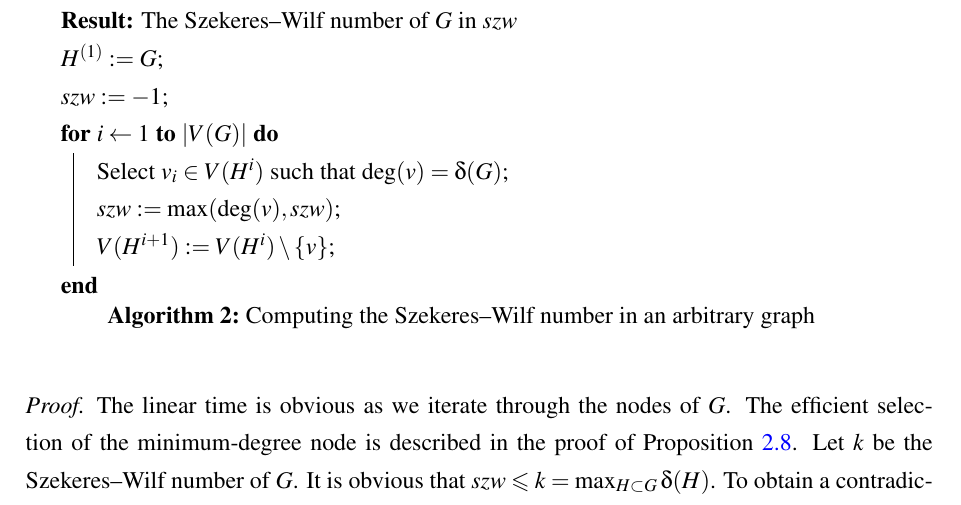
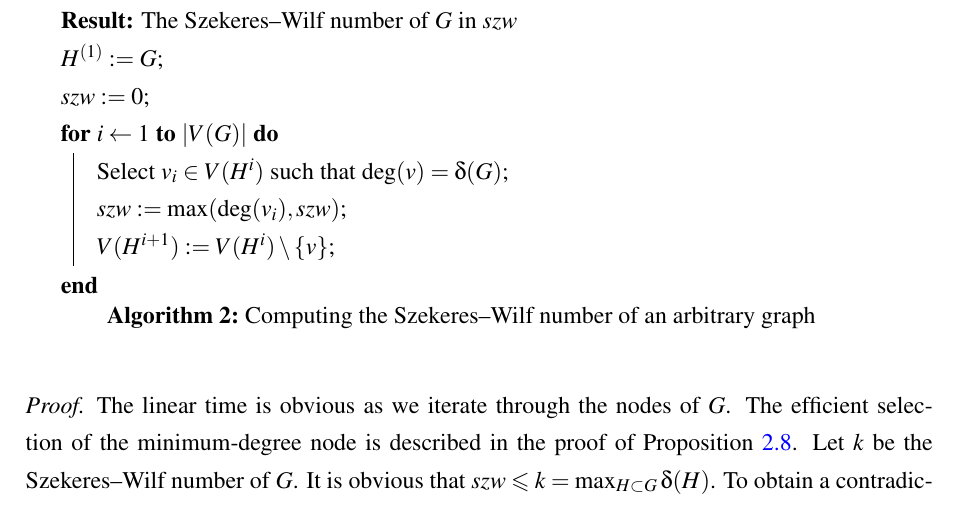
Before and after one commit to Benmartin92/thesis-kth, a LaTeX thesis (thesis.tex): part of page 8 of 14, cut so that both start at the same text. Compiled offline with pdfLaTeX.

Commit message:
Thesis: fixes in Szekeres-Wilf algorithm.

```diff
--- a/thesis.tex
+++ b/thesis.tex
@@ -236,13 +236,13 @@ Another interesting question is how to compute the Szekeres\---Wilf number of a
  \KwData{An arbitrary graph $G = (V,E)$}
  \KwResult{The Szekeres\---Wilf number of $G$ in $szw$}
  $H^{(1)} := G$\;
- $szw := -1$\;
+ $szw := 0$\;
  \For{$i\leftarrow 1$ \KwTo $|V(G)|$}{
   Select $v_i \in V(H^{i})$ such that $\deg(v) = \delta(G)$\;
-  $szw := \max(\deg(v), szw)$\;
+  $szw := \max(\deg(v_i), szw)$\;
   $V(H^{i+1}) := V(H^{i}) \setminus \lbrace v \rbrace$\;
  }
- \caption{Computing the Szekeres\---Wilf number in an arbitrary graph}
+ \caption{Computing the Szekeres\---Wilf number of an arbitrary graph}
 \end{algorithm}
 \begin{proof}
 The linear time is obvious as we iterate through the nodes of $G$. The efficient selection of the minimum-degree node is described in the proof of Proposition \ref{state:acyclic-complexity-proof}. Let $k$ be the Szekeres\---Wilf number of $G$. It is obvious that $szw \leqslant k = \max_{H \subset G} \delta(H)$. To obtain a contradiction assume that $szw < k$. Now let $H$ be the "maximal" subgraph in $G$, that is, $szw < \delta(H) = k$. Let $i$ be the smallest index such that $v_i \in V(H)$. Due to our choice we have $H \subset H_i$. Then $\deg_{H_i}(v_i) = \delta(H_i) \leqslant szw < k = \delta(H) \leqslant \deg_H(v_i)$. However, from $H \subset H_i$, it follows that $\deg_H(v_i) \leqslant \deg_{H_i}(v_i)$ which is a contradiction and therefore $k = szw$ as required.
```
